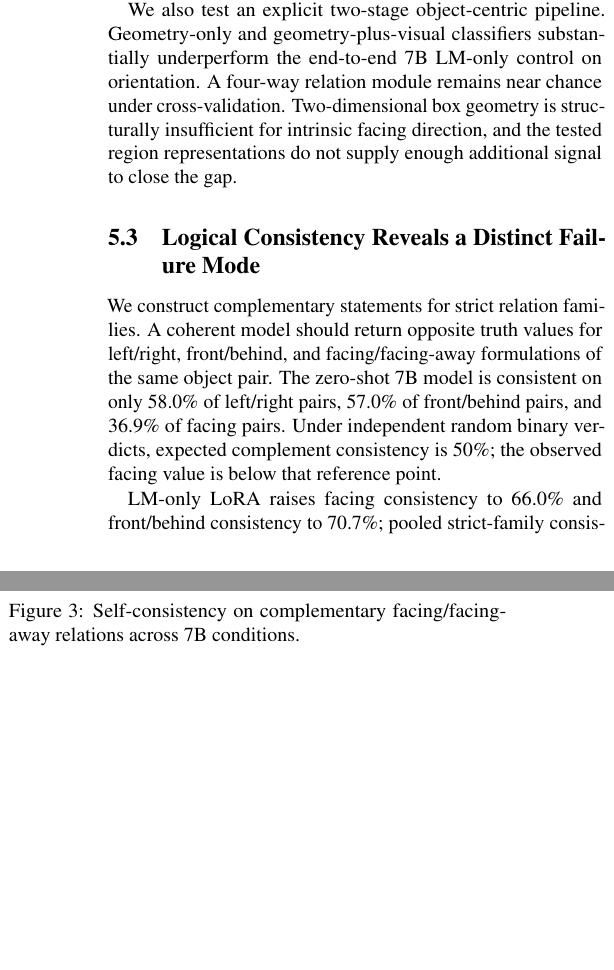
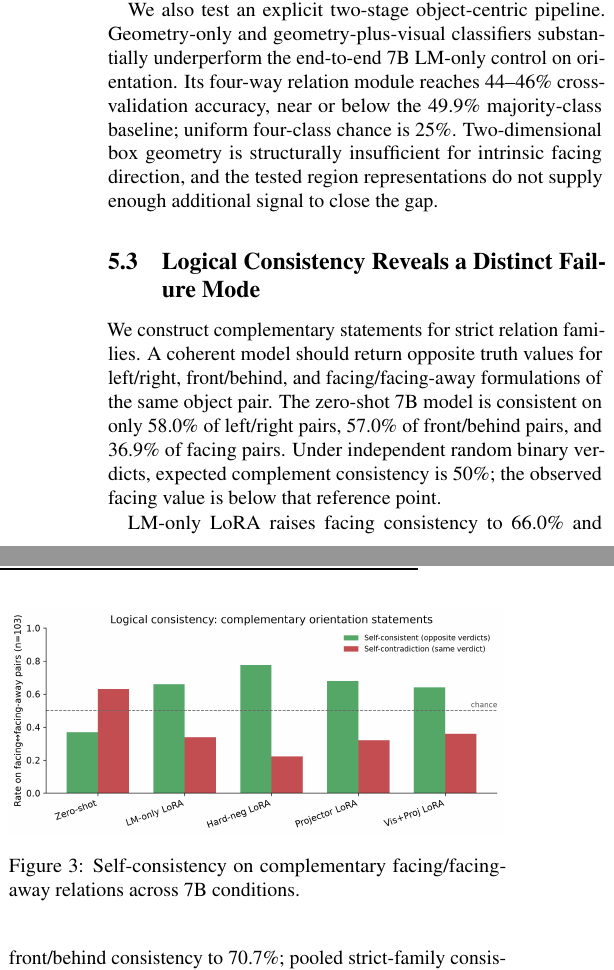
Before and after one commit to Khagendra01/vlm-spatial-reasoning, a LaTeX paper (paper/main.tex): two parts of the columns of page 4 of 7, joined at a grey line, cut so that both start at the same text, the shorter picture padded with empty space. Compiled offline with pdfLaTeX.

Commit message:
Fix four-way probe baseline terminology in paper draft

```diff
--- a/paper/main.tex
+++ b/paper/main.tex
@@ -146,7 +146,7 @@ To reduce the confound that global features might infer relations without identi
 \subsection{Visual-Side Adaptation and Object-Centric Decomposition}
 If frozen representations were the sole bottleneck, directly adapting visual or projector components might recover orientation performance. It does not. Projector LoRA and Vision+Projector LoRA both reach 64.2\% orientation accuracy, below the 65.7\% LM-only control, while overall accuracy significantly degrades relative to the control. This suggests that the observed ceiling is not simply unlocked by the tested low-rank adaptation of the visual pathway.
 
-We also test an explicit two-stage object-centric pipeline. Geometry-only and geometry-plus-visual classifiers substantially underperform the end-to-end 7B LM-only control on orientation. A four-way relation module remains near chance under cross-validation. Two-dimensional box geometry is structurally insufficient for intrinsic facing direction, and the tested region representations do not supply enough additional signal to close the gap.
+We also test an explicit two-stage object-centric pipeline. Geometry-only and geometry-plus-visual classifiers substantially underperform the end-to-end 7B LM-only control on orientation. Its four-way relation module reaches 44--46\% cross-validation accuracy, near or below the 49.9\% majority-class baseline; uniform four-class chance is 25\%. Two-dimensional box geometry is structurally insufficient for intrinsic facing direction, and the tested region representations do not supply enough additional signal to close the gap.
 
 \subsection{Logical Consistency Reveals a Distinct Failure Mode}
 We construct complementary statements for strict relation families. A coherent model should return opposite truth values for left/right, front/behind, and facing/facing-away formulations of the same object pair. The zero-shot 7B model is consistent on only 58.0\% of left/right pairs, 57.0\% of front/behind pairs, and 36.9\% of facing pairs. Under independent random binary verdicts, expected complement consistency is 50\%; the observed facing value is below that reference point.
```
